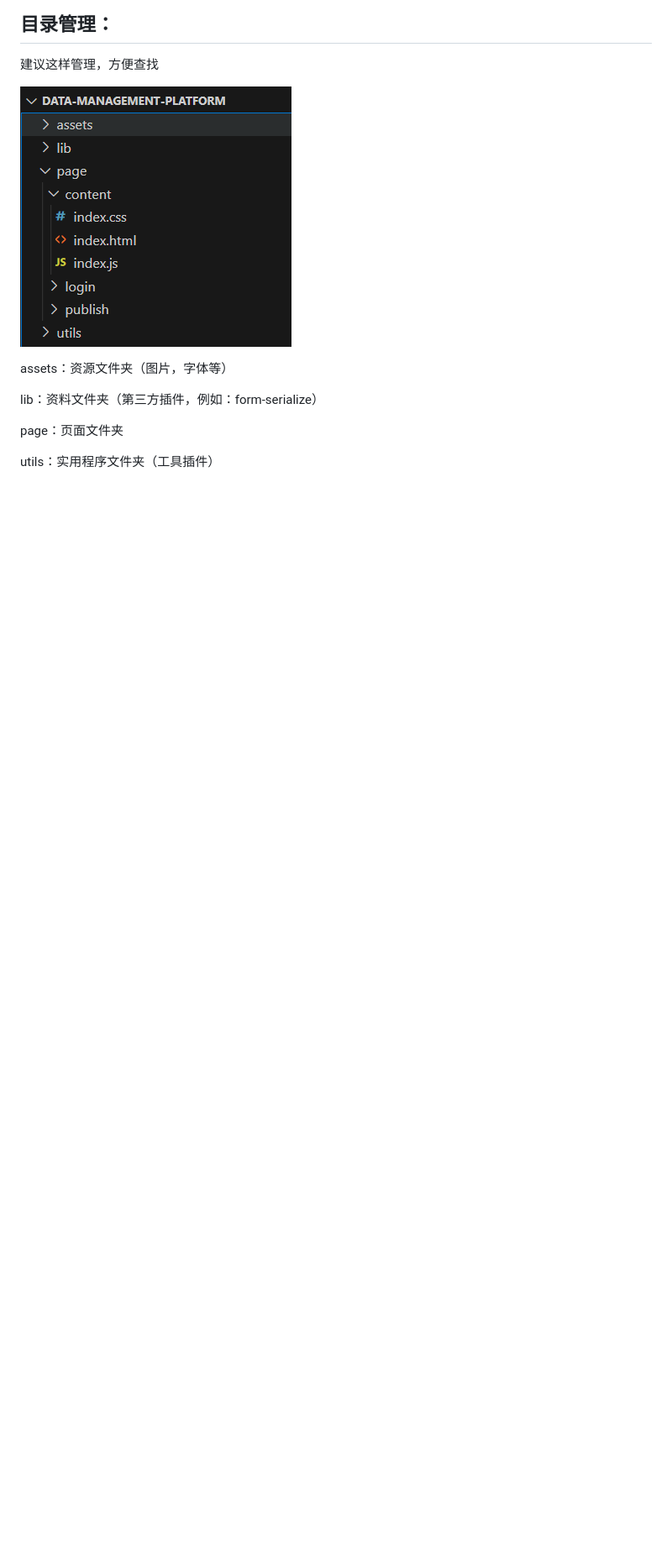
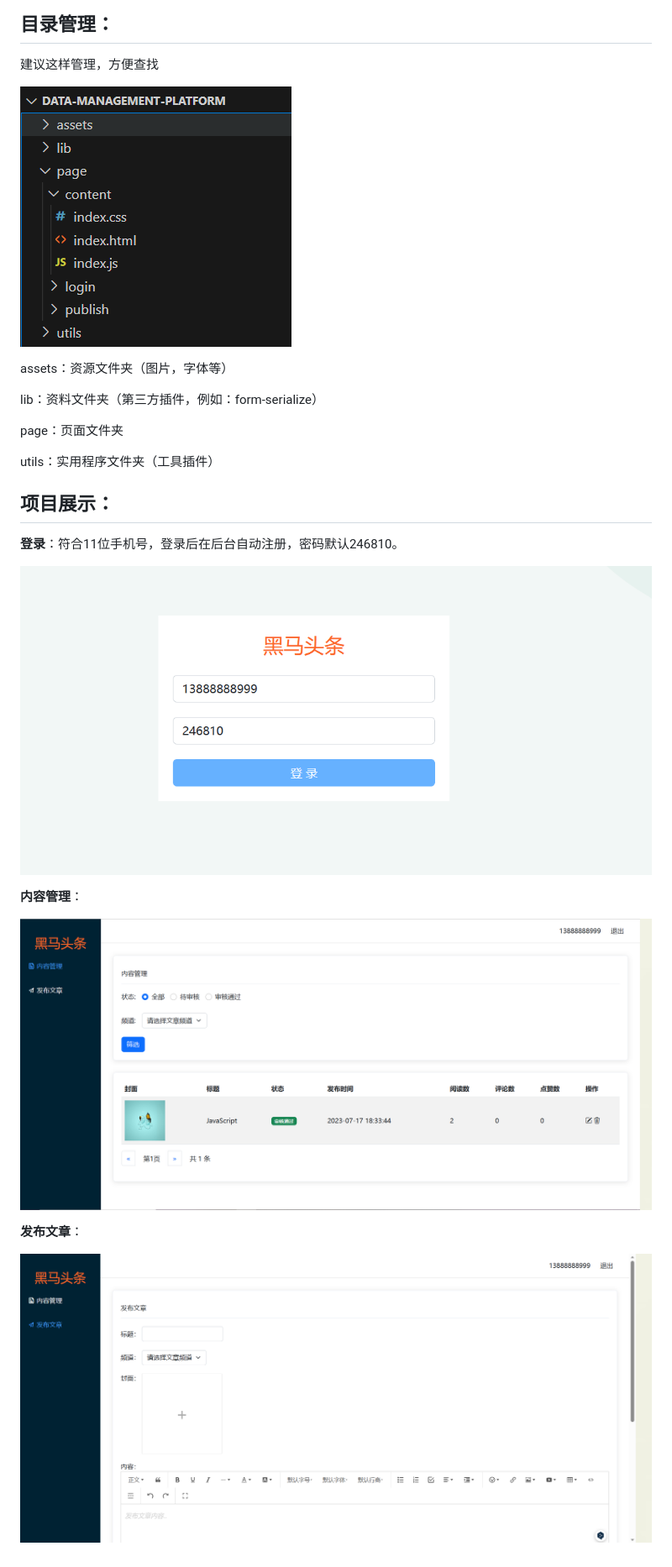
Before and after one commit to 1941289645/data-management-platform, a Markdown page: README.md, the part around the change printed below. Shown: that part at 84% size. GitHub-like rendering; pictures changed too: assets/image-20230810222523810.png (added), assets/image-20230810222857680.png (added), assets/image-20230810222915015.png (added); blank space fills up the shorter version.

```diff
--- a/README.md
+++ b/README.md
@@ -50,3 +50,17 @@ lib：资料文件夹（第三方插件，例如：form-serialize）
 page：页面文件夹
 
 utils：实用程序文件夹（工具插件）
+
+## 项目展示：
+
+**登录**：符合11位手机号，登录后在后台自动注册，密码默认246810。
+
+![image-20230810222523810](assets/image-20230810222523810.png)
+
+**内容管理**：
+
+![image-20230810222857680](assets/image-20230810222857680.png)
+
+**发布文章**：
+
+![image-20230810222915015](assets/image-20230810222915015.png)
```
Also changed, not shown: other parts of README.md (+1 -1 lines), assets/image-20230810222607774.png (added).
